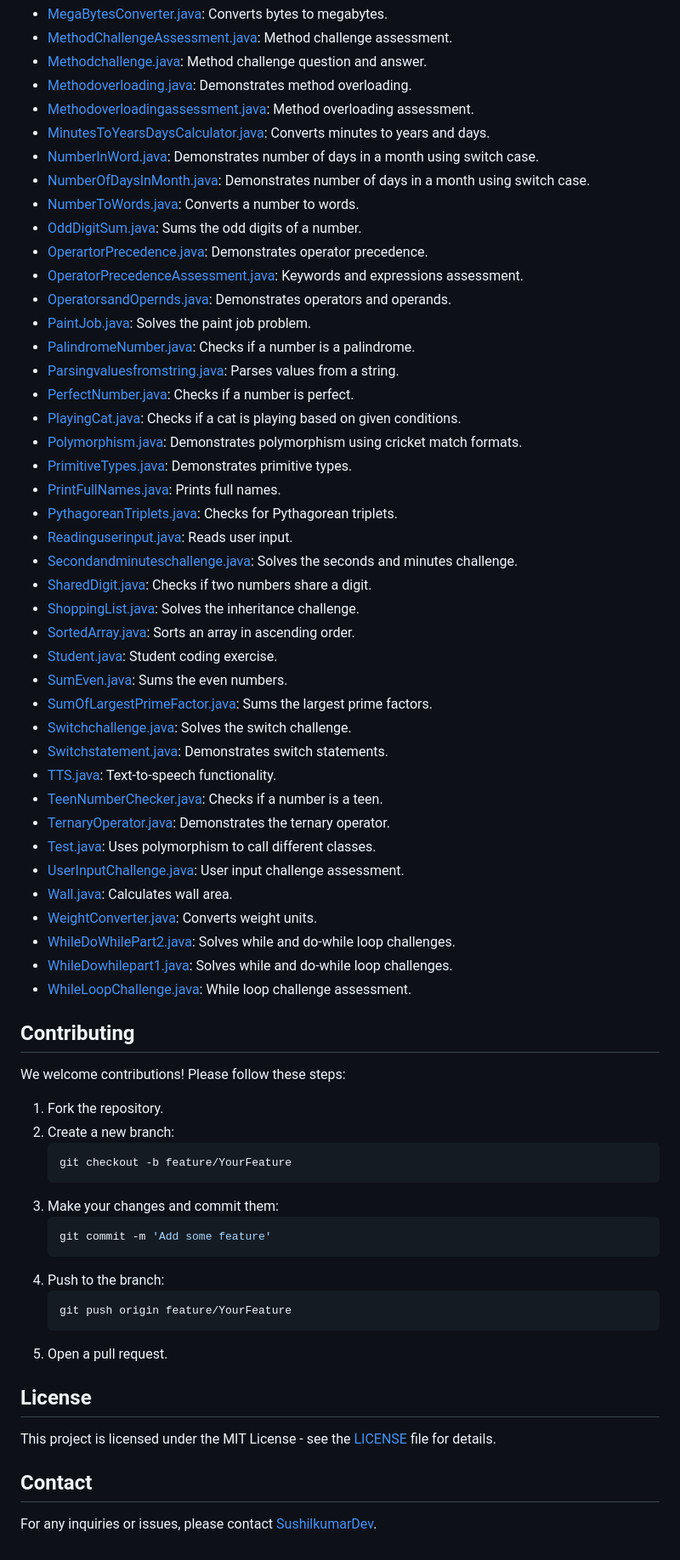
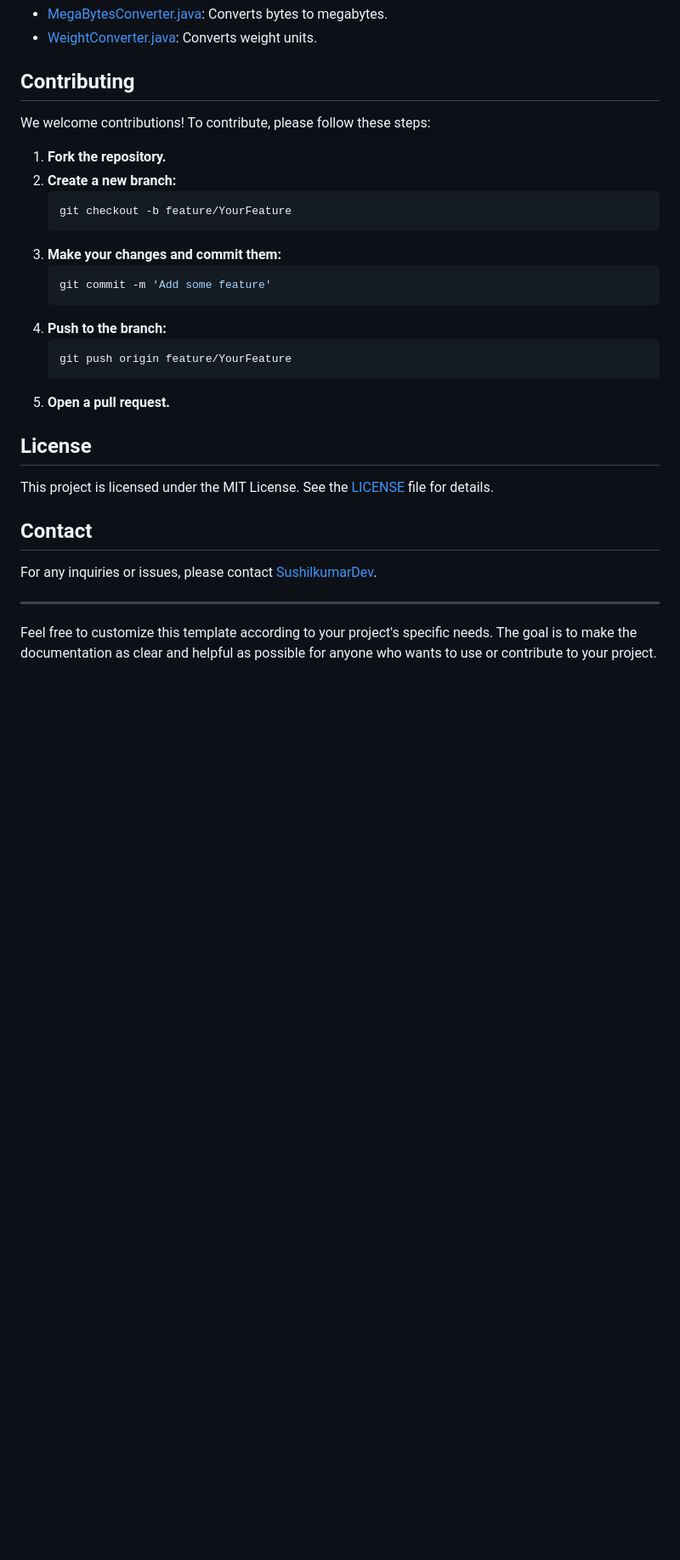
Before and after one commit to SushilkumarDev/Java-Practical, a Markdown page: README.md, the part around one of its changes. Shown at 85% size. GitHub-like rendering; blank space fills up the shorter version.

````diff
--- a/README.md
+++ b/README.md
@@ -81,69 +77,33 @@ Below is a list of all exercises included in this repository. Click on the file
 - [MegaBytesConverter.java](src/main/java/MegaBytesConverter.java): Converts bytes to megabytes.
-- [MethodChallengeAssessment.java](src/main/java/MethodChallengeAssessment.java): Method challenge assessment.
-- [Methodchallenge.java](src/main/java/Methodchallenge.java): Method challenge question and answer.
-- [Methodoverloading.java](src/main/java/Methodoverloading.java): Demonstrates method overloading.
-- [Methodoverloadingassessment.java](src/main/java/Methodoverloadingassessment.java): Method overloading assessment.
-- [MinutesToYearsDaysCalculator.java](src/main/java/MinutesToYearsDaysCalculator.java): Converts minutes to years and days.
-- [NumberInWord.java](src/main/java/NumberInWord.java): Demonstrates number of days in a month using switch case.
-- [NumberOfDaysInMonth.java](src/main/java/NumberOfDaysInMonth.java): Demonstrates number of days in a month using switch case.
-- [NumberToWords.java](src/main/java/NumberToWords.java): Converts a number to words.
-- [OddDigitSum.java](src/main/java/OddDigitSum.java): Sums the odd digits of a number.
-- [OperartorPrecedence.java](src/main/java/OperartorPrecedence.java): Demonstrates operator precedence.
-- [OperatorPrecedenceAssessment.java](src/main/java/OperatorPrecedenceAssessment.java): Keywords and expressions assessment.
-- [OperatorsandOpernds.java](src/main/java/OperatorsandOpernds.java): Demonstrates operators and operands.
-- [PaintJob.java](src/main/java/PaintJob.java): Solves the paint job problem.
-- [PalindromeNumber.java](src/main/java/PalindromeNumber.java): Checks if a number is a palindrome.
-- [Parsingvaluesfromstring.java](src/main/java/Parsingvaluesfromstring.java): Parses values from a string.
-- [PerfectNumber.java](src/main/java/PerfectNumber.java): Checks if a number is perfect.
-- [PlayingCat.java](src/main/java/PlayingCat.java): Checks if a cat is playing based on given conditions.
-- [Polymorphism.java](src/main/java/Polymorphism.java): Demonstrates polymorphism using cricket match formats.
-- [PrimitiveTypes.java](src/main/java/PrimitiveTypes.java): Demonstrates primitive types.
-- [PrintFullNames.java](src/main/java/PrintFullNames.java): Prints full names.
-- [PythagoreanTriplets.java](src/main/java/PythagoreanTriplets.java): Checks for Pythagorean triplets.
-- [Readinguserinput.java](src/main/java/Readinguserinput.java): Reads user input.
-- [Secondandminuteschallenge.java](src/main/java/Secondandminuteschallenge.java): Solves the seconds and minutes challenge.
-- [SharedDigit.java](src/main/java/SharedDigit.java): Checks if two numbers share a digit.
-- [ShoppingList.java](src/main/java/ShoppingList.java): Solves the inheritance challenge.
-- [SortedArray.java](src/main/java/SortedArray.java): Sorts an array in ascending order.
-- [Student.java](src/main/java/Student.java): Student coding exercise.
-- [SumEven.java](src/main/java/SumEven.java): Sums the even numbers.
-- [SumOfLargestPrimeFactor.java](src/main/java/SumOfLargestPrimeFactor.java): Sums the largest prime factors.
-- [Switchchallenge.java](src/main/java/Switchchallenge.java): Solves the switch challenge.
-- [Switchstatement.java](src/main/java/Switchstatement.java): Demonstrates switch statements.
-- [TTS.java](src/main/java/TTS.java): Text-to-speech functionality.
-- [TeenNumberChecker.java](src/main/java/TeenNumberChecker.java): Checks if a number is a teen.
-- [TernaryOperator.java](src/main/java/TernaryOperator.java): Demonstrates the ternary operator.
-- [Test.java](src/main/java/Test.java): Uses polymorphism to call different classes.
-- [UserInputChallenge.java](src/main/java/UserInputChallenge.java): User input challenge assessment.
-- [Wall.java](src/main/java/Wall.java): Calculates wall area.
 - [WeightConverter.java](src/main/java/WeightConverter.java): Converts weight units.
-- [WhileDoWhilePart2.java](src/main/java/WhileDoWhilePart2.java): Solves while and do-while loop challenges.
-- [WhileDowhilepart1.java](src/main/java/WhileDowhilepart1.java): Solves while and do-while loop challenges.
-- [WhileLoopChallenge.java](src/main/java/WhileLoopChallenge.java): While loop challenge assessment.
 
 ## Contributing
 
-We welcome contributions! Please follow these steps:
+We welcome contributions! To contribute, please follow these steps:
 
-1. Fork the repository.
-2. Create a new branch:
+1. **Fork the repository.**
+2. **Create a new branch:**
     ```bash
     git checkout -b feature/YourFeature
     ```
-3. Make your changes and commit them:
+3. **Make your changes and commit them:**
     ```bash
     git commit -m 'Add some feature'
     ```
-4. Push to the branch:
+4. **Push to the branch:**
     ```bash
     git push origin feature/YourFeature
     ```
-5. Open a pull request.
+5. **Open a pull request.**
 
 ## License
 
-This project is licensed under the MIT License - see the [LICENSE](LICENSE) file for details.
+This project is licensed under the MIT License. See the [LICENSE](LICENSE) file for details.
 
 ## Contact
 
 For any inquiries or issues, please contact [SushilkumarDev](https://github.com/SushilkumarDev).
+
+---
+
+Feel free to customize this template according to your project's specific needs. The goal is to make the documentation as clear and helpful as possible for anyone who wants to use or contribute to your project.
````
Also changed, not shown: other parts of README.md (+41 -45 lines).
